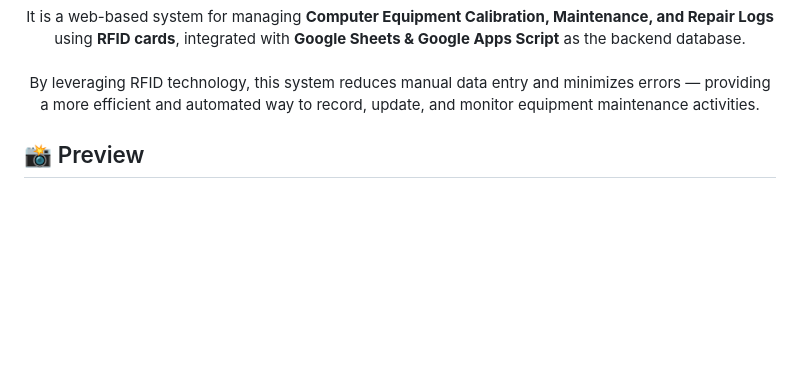
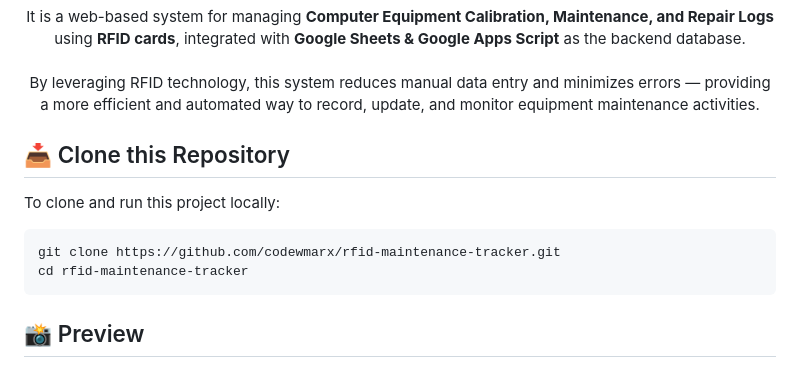
Before and after one commit to codewmarx/rfid-maintenance-tracker, a Markdown page: README.md, the part around the change. GitHub-like rendering; blank space fills up the shorter version.

````diff
--- a/README.md
+++ b/README.md
@@ -16,7 +16,14 @@
   efficient and automated way to record, update, and monitor equipment maintenance activities.
 </p>
 
+## 📥 Clone this Repository
 
+To clone and run this project locally:
+
+```bash
+git clone https://github.com/codewmarx/rfid-maintenance-tracker.git
+cd rfid-maintenance-tracker
+```
 ## 📸 Preview
 
 ![Homepage](img/homepage.jpg)
````
